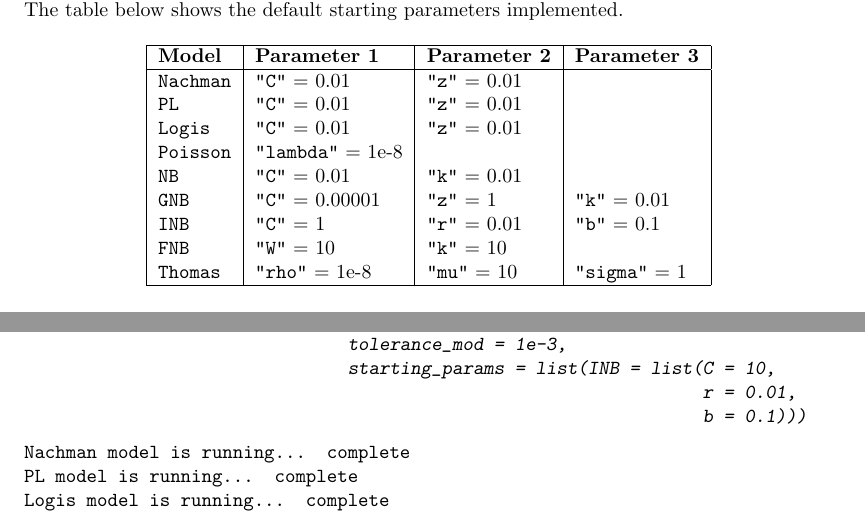
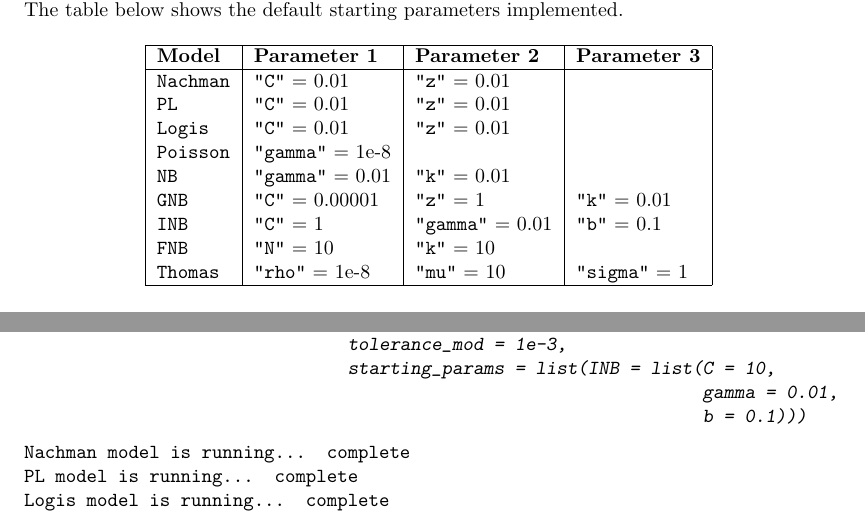
Before and after one commit to rforge/downscale, a LaTeX document (pkg/downscale/vignettes/Downscaling.tex): two parts of pages 11 and 28 of 29, joined at a grey line, cut so that both start at the same text. The pictures show the PDF file pkg/downscale/vignettes/Downscaling.pdf that the author committed with the source.

Commit message:
1.2-2: parameter names changed. Default "All_Sampled"
git-svn-id: svn://svn.r-forge.r-project.org/svnroot/downscale@45 edb9625f-4e0d-4859-8d74-9fd3b1da38cb

```diff
--- a/pkg/downscale/vignettes/Downscaling.tex
+++ b/pkg/downscale/vignettes/Downscaling.tex
@@ -364,11 +364,11 @@ The downscaling functions use an optimisation procedure to fit the models to the
 \texttt{Nachman}  &	\texttt{"C"} = 0.01       &	\texttt{"z"} = 0.01 & \\
 \texttt{PL}       &	\texttt{"C"} = 0.01       &	\texttt{"z"} = 0.01 & \\
 \texttt{Logis}    &	\texttt{"C"} = 0.01       &	\texttt{"z"} = 0.01 & \\
-\texttt{Poisson}  &	\texttt{"lambda"} = 1e-8  &  &	\\
-\texttt{NB}       &	\texttt{"C"} = 0.01       &	\texttt{"k"} = 0.01 & \\
+\texttt{Poisson}  &	\texttt{"gamma"} = 1e-8  &  &	\\
+\texttt{NB}       &	\texttt{"gamma"} = 0.01       &	\texttt{"k"} = 0.01 & \\
 \texttt{GNB}	    & \texttt{"C"} = 0.00001    &	\texttt{"z"} = 1    &	\texttt{"k"} = 0.01 \\
-\texttt{INB}	    & \texttt{"C"} = 1          &	\texttt{"r"} = 0.01 &	\texttt{"b"} = 0.1 \\
-\texttt{FNB}	    & \texttt{"W"} = 10         &	\texttt{"k"} = 10   & \\
+\texttt{INB}	    & \texttt{"C"} = 1          &	\texttt{"gamma"} = 0.01 &	\texttt{"b"} = 0.1 \\
+\texttt{FNB}	    & \texttt{"N"} = 10         &	\texttt{"k"} = 10   & \\
 \texttt{Thomas}   &	\texttt{"rho"} = 1e-8     &	\texttt{"mu"} = 10  &	\texttt{"sigma"} = 1 \\\hline
 \end{tabular}
 \label{table:pars}
@@ -379,7 +379,7 @@ If using your own parameters, they must be in the form of a list with the same p
 \begin{Schunk}
 \begin{Sinput}
 ## Specifying the starting parameters
-params.new <- list("C" = 0.1, "r" = 0.00001, "b" = 0.1)
+params.new <- list("C" = 0.1, "gamma" = 0.00001, "b" = 0.1)
 inb.new <- downscale(occupancies = occupancy,
                      model = "INB",
                      starting_params = params.new)
@@ -858,7 +858,7 @@ ensemble <- ensemble.downscale(occupancy,
                                new.areas = c(1, 10, 100, 400, 1600, 6400),
                                tolerance_mod = 1e-3,
                                starting_params = list(INB = list(C = 10,
-                                                                 r = 0.01,
+                                                                 gamma = 0.01,
                                                                  b = 0.1)))
 \end{Sinput}
 \begin{Soutput}
@@ -977,7 +977,7 @@ ensemble <- ensemble.downscale(occupancy,
                                new.areas = c(1, 10, 100, 400, 1600, 6400),
                                tolerance_mod = 1e-3,
                                starting_params = list(INB = list(C = 10,
-                                                                 r = 0.01,
+                                                                 gamma = 0.01,
                                                                  b = 0.1)))
 \end{Sinput}
 \begin{Soutput}
```
Also changed, not shown: pkg/downscale/man/figures/Equations.png, pkg/downscale/man/figures/Params.png, pkg/downscale/vignettes/Downscaling.pdf, pkg/downscale/vignettes/figures/Saturation.png, pkg/downscale/vignettes/Downscaling.tex (2 more changed lines), 11 other files.
